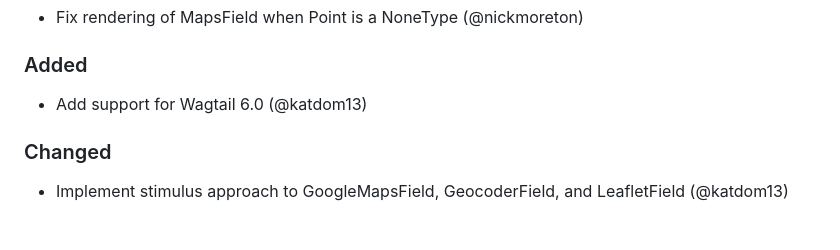
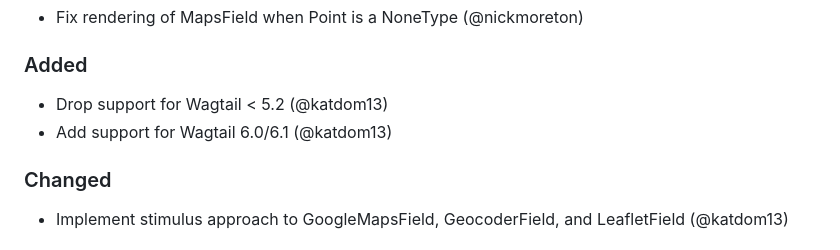
Before and after one commit to Frojd/wagtail-geo-widget, a Markdown page: CHANGELOG.md, the part around the change. Drawn GitHub-style.

Commit message:
Update changelog

```diff
--- a/CHANGELOG.md
+++ b/CHANGELOG.md
@@ -6,7 +6,8 @@
 - Fix rendering of MapsField when Point is a NoneType (@nickmoreton)
 
 ### Added
-- Add support for Wagtail 6.0 (@katdom13)
+- Drop support for Wagtail < 5.2 (@katdom13)
+- Add support for Wagtail 6.0/6.1 (@katdom13)
 
 ### Changed
 - Implement stimulus approach to GoogleMapsField, GeocoderField, and LeafletField (@katdom13)
```
